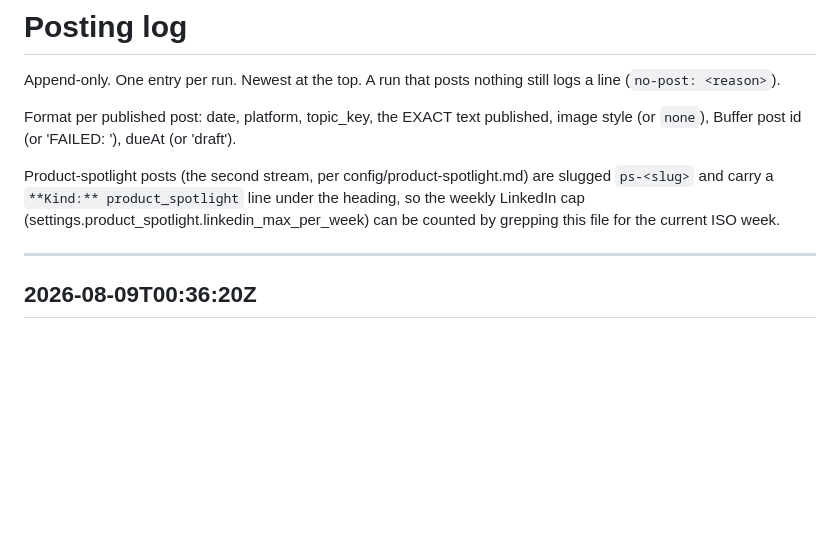
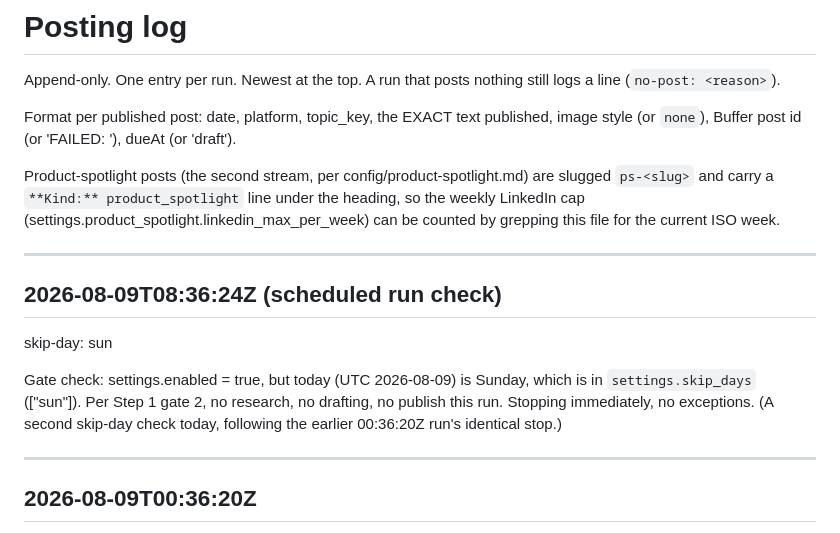
Before and after one commit to ahmedraza28/brand-agent, a Markdown page: state/posting-log.md, the part around the change. GitHub-like rendering; blank space fills up the shorter version.

Commit message:
skip-day: sun (2026-08-09 scheduled run check)

```diff
--- a/state/posting-log.md
+++ b/state/posting-log.md
@@ -5,6 +5,14 @@ Append-only. One entry per run. Newest at the top. A run that posts nothing stil
 Format per published post: date, platform, topic_key, the EXACT text published, image style (or `none`), Buffer post id (or 'FAILED: <reason>'), dueAt (or 'draft').
 
 Product-spotlight posts (the second stream, per config/product-spotlight.md) are slugged `ps-<slug>` and carry a `**Kind:** product_spotlight` line under the heading, so the weekly LinkedIn cap (settings.product_spotlight.linkedin_max_per_week) can be counted by grepping this file for the current ISO week.
+
+---
+
+## 2026-08-09T08:36:24Z (scheduled run check)
+
+skip-day: sun
+
+Gate check: settings.enabled = true, but today (UTC 2026-08-09) is Sunday, which is in `settings.skip_days` (["sun"]). Per Step 1 gate 2, no research, no drafting, no publish this run. Stopping immediately, no exceptions. (A second skip-day check today, following the earlier 00:36:20Z run's identical stop.)
 
 ---
 
```
